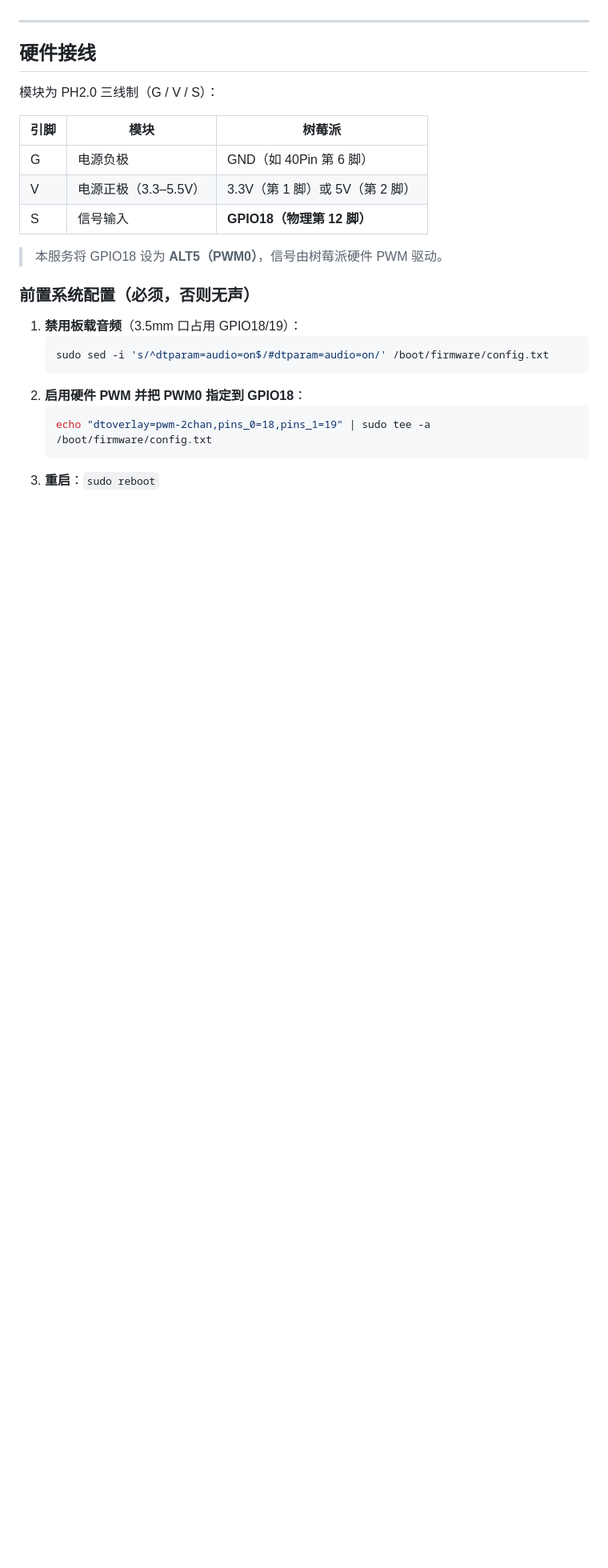
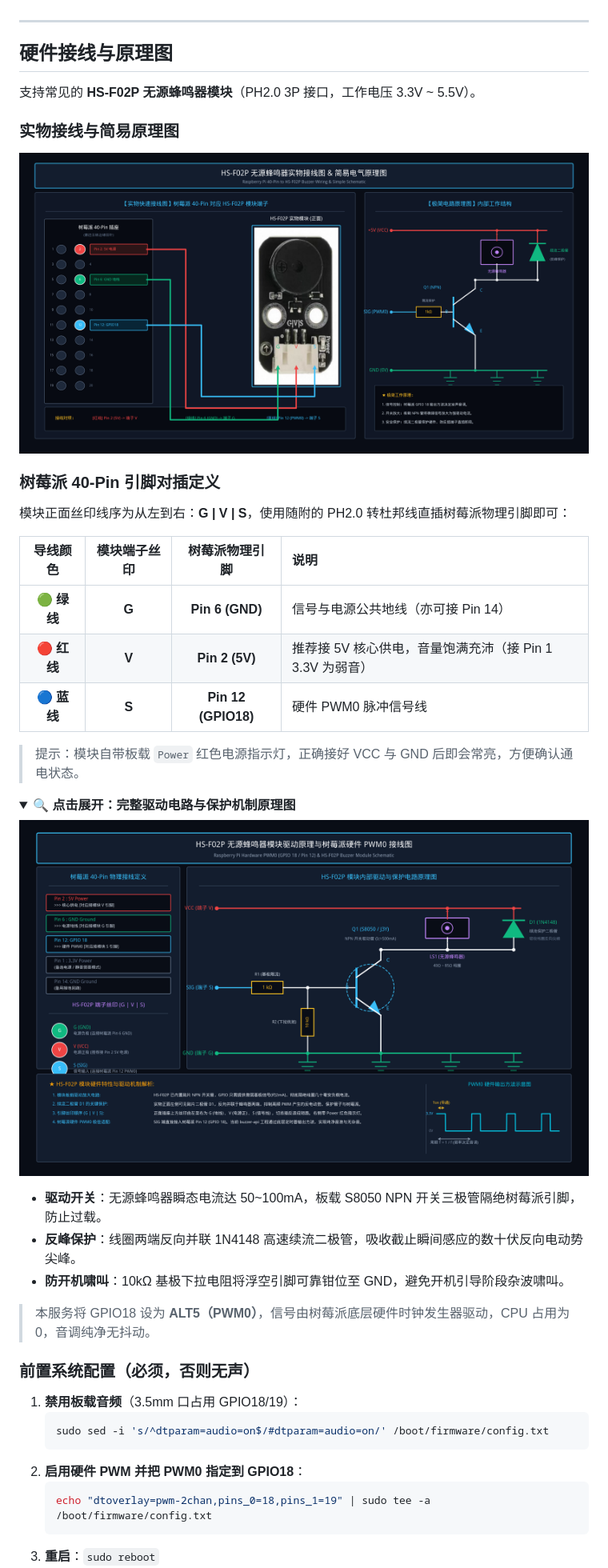
Before and after one commit to Level6me/buzzer-api, a Markdown page: README.md, the part around the change. Shown: that part at 80% size. GitHub-like rendering; pictures changed too: docs/images/buzzer_hardware_schematic.png (added), docs/images/buzzer_simple_schematic.png (added); folded sections open; blank space fills up the shorter version.

Commit message:
docs: add HS-F02P wiring illustration and schematic to README

```diff
--- a/README.md
+++ b/README.md
@@ -33,17 +33,37 @@
 
 ---
 
-## 硬件接线
+## 硬件接线与原理图
 
-模块为 PH2.0 三线制（G / V / S）：
+支持常见的 **HS-F02P 无源蜂鸣器模块**（PH2.0 3P 接口，工作电压 3.3V ~ 5.5V）。
 
-| 引脚 | 模块 | 树莓派 |
-|---|---|---|
-| G | 电源负极 | GND（如 40Pin 第 6 脚） |
-| V | 电源正极（3.3–5.5V） | 3.3V（第 1 脚）或 5V（第 2 脚） |
-| S | 信号输入 | **GPIO18（物理第 12 脚）** |
+### 实物接线与简易原理图
 
-> 本服务将 GPIO18 设为 **ALT5（PWM0）**，信号由树莓派硬件 PWM 驱动。
+![HS-F02P 无源蜂鸣器实物接线图 & 简易原理图](docs/images/buzzer_simple_schematic.png)
+
+### 树莓派 40-Pin 引脚对插定义
+
+模块正面丝印线序为从左到右：**G | V | S**，使用随附的 PH2.0 转杜邦线直插树莓派物理引脚即可：
+
+| 导线颜色 | 模块端子丝印 | 树莓派物理引脚 | 说明 |
+|:---:|:---:|:---:|:---|
+| **🟢 绿线** | **G** | **Pin 6 (GND)** | 信号与电源公共地线（亦可接 Pin 14） |
+| **🔴 红线** | **V** | **Pin 2 (5V)** | 推荐接 5V 核心供电，音量饱满充沛（接 Pin 1 3.3V 为弱音） |
+| **🔵 蓝线** | **S** | **Pin 12 (GPIO18)** | 硬件 PWM0 脉冲信号线 |
+
+> 提示：模块自带板载 `Power` 红色电源指示灯，正确接好 VCC 与 GND 后即会常亮，方便确认通电状态。
+
+<details>
+<summary><b>🔍 点击展开：完整驱动电路与保护机制原理图</b></summary>
+
+![HS-F02P 模块驱动与保护电路原理图](docs/images/buzzer_hardware_schematic.png)
+
+* **驱动开关**：无源蜂鸣器瞬态电流达 50~100mA，板载 S8050 NPN 开关三极管隔绝树莓派引脚，防止过载。
+* **反峰保护**：线圈两端反向并联 1N4148 高速续流二极管，吸收截止瞬间感应的数十伏反向电动势尖峰。
+* **防开机啸叫**：10kΩ 基极下拉电阻将浮空引脚可靠钳位至 GND，避免开机引导阶段杂波啸叫。
+</details>
+
+> 本服务将 GPIO18 设为 **ALT5（PWM0）**，信号由树莓派底层硬件时钟发生器驱动，CPU 占用为 0，音调纯净无抖动。
 
 ### 前置系统配置（必须，否则无声）
 
```
